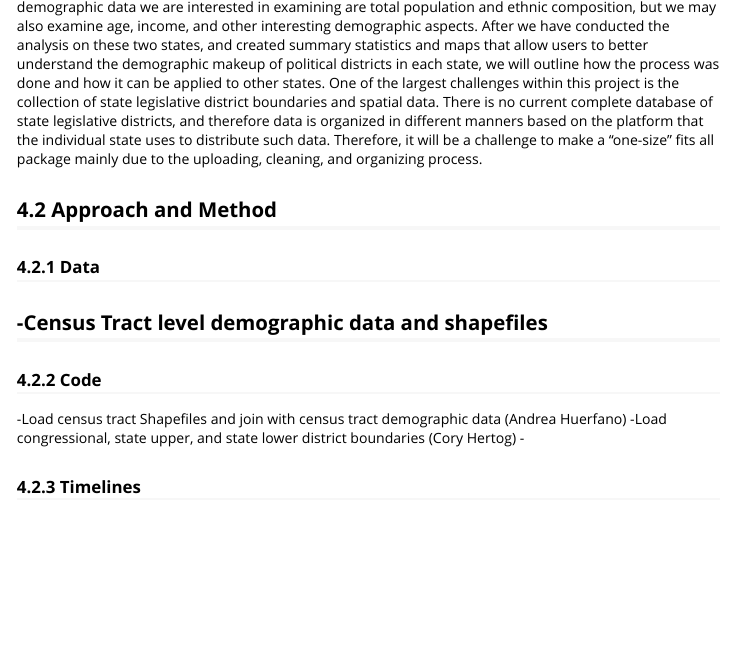
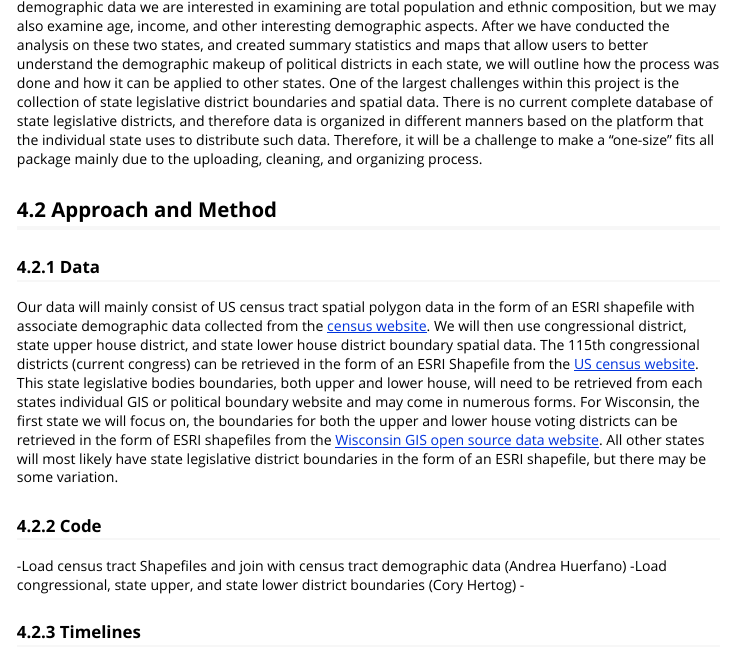
Before and after one commit to simcor06/gerrymanderdem, an R Markdown document (vignettes/overview.Rmd): the page in a window 1100 px wide, from 310 px down. Rendered offline with R 4.5, knitr and Pandoc, with nearby package versions.

Commit message:
data description started

```diff
--- a/vignettes/overview.Rmd
+++ b/vignettes/overview.Rmd
@@ -16,8 +16,7 @@ The object of this project is to use 2010 census tract level demographic data in
 
 
 ### 4.2.1 Data
--Census Tract level demographic data and shapefiles
--
+Our data will mainly consist of US census tract spatial polygon data in the form of an ESRI shapefile with associate demographic data collected from the [census website](https://www.census.gov/geo/maps-data/data/tiger-data.html).  We will then use congressional district, state upper house district, and state lower house district boundary spatial data. The 115th  congressional districts (current congress) can be retrieved in the form of an ESRI Shapefile from the [US census website](https://www.census.gov/geo/reference/ansi_statetables.html). This state legislative bodies boundaries, both upper and lower house, will need to be retrieved from each states individual GIS or political boundary website and may come in numerous forms.  For Wisconsin, the first state we will focus on, the boundaries for both the upper and lower house voting districts can be retrieved in the form of ESRI shapefiles from the [Wisconsin GIS open source data website](http://data-ltsb.opendata.arcgis.com/).  All other states will most likely have state legislative district boundaries in the form of an ESRI shapefile, but there may be some variation.
 
 ### 4.2.2 Code
 -Load census tract Shapefiles and join with census tract demographic data (Andrea Huerfano)
```
